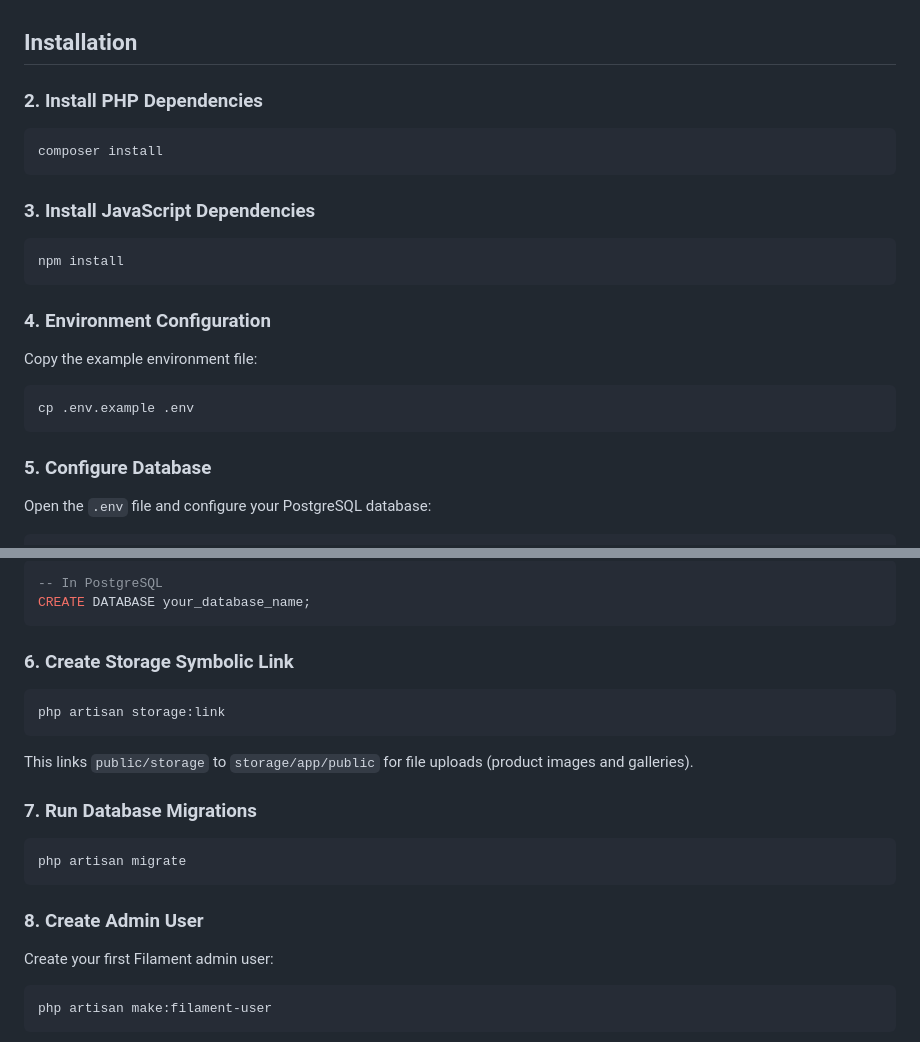
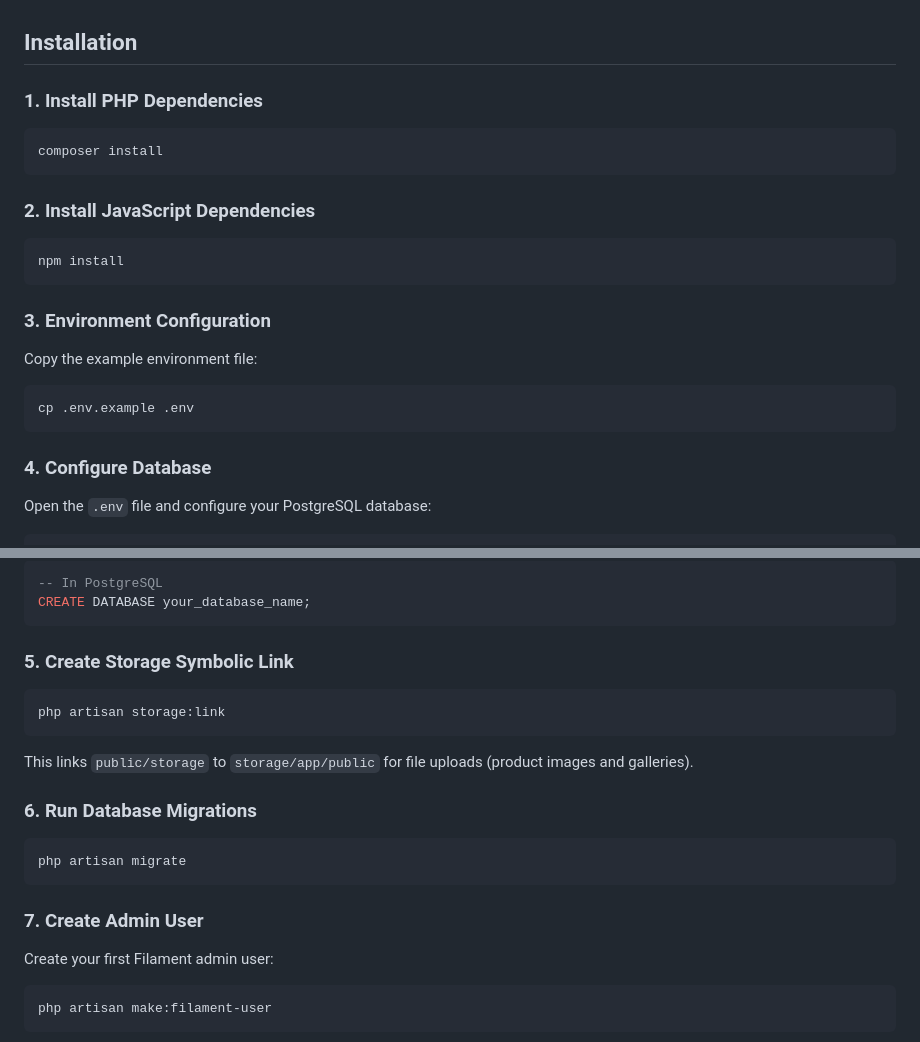
Before and after one commit to PMedur/E-commerce, a Markdown page: README.md, 2 parts joined by grey strips. GitHub-like rendering.

````diff
--- a/README.md
+++ b/README.md
@@ -1,18 +1,18 @@
 ## Installation
 
-### 2. Install PHP Dependencies
+### 1. Install PHP Dependencies
 
 ```bash
 composer install
 ```
 
-### 3. Install JavaScript Dependencies
+### 2. Install JavaScript Dependencies
 
 ```bash
 npm install
 ```
 
-### 4. Environment Configuration
+### 3. Environment Configuration
 
 Copy the example environment file:
 
@@ -20,7 +20,7 @@ Copy the example environment file:
 cp .env.example .env
 ```
 
-### 5. Configure Database
+### 4. Configure Database
 
 Open the `.env` file and configure your PostgreSQL database:
 
@@ -40,7 +40,7 @@ DB_PASSWORD=your_password
 CREATE DATABASE your_database_name;
 ```
 
-### 6. Create Storage Symbolic Link
+### 5. Create Storage Symbolic Link
 
 ```bash
 php artisan storage:link
@@ -48,13 +48,13 @@ php artisan storage:link
 
 This links `public/storage` to `storage/app/public` for file uploads (product images and galleries).
 
-### 7. Run Database Migrations
+### 6. Run Database Migrations
 
 ```bash
 php artisan migrate
 ```
 
-### 8. Create Admin User
+### 7. Create Admin User
 
 Create your first Filament admin user:
 
````
